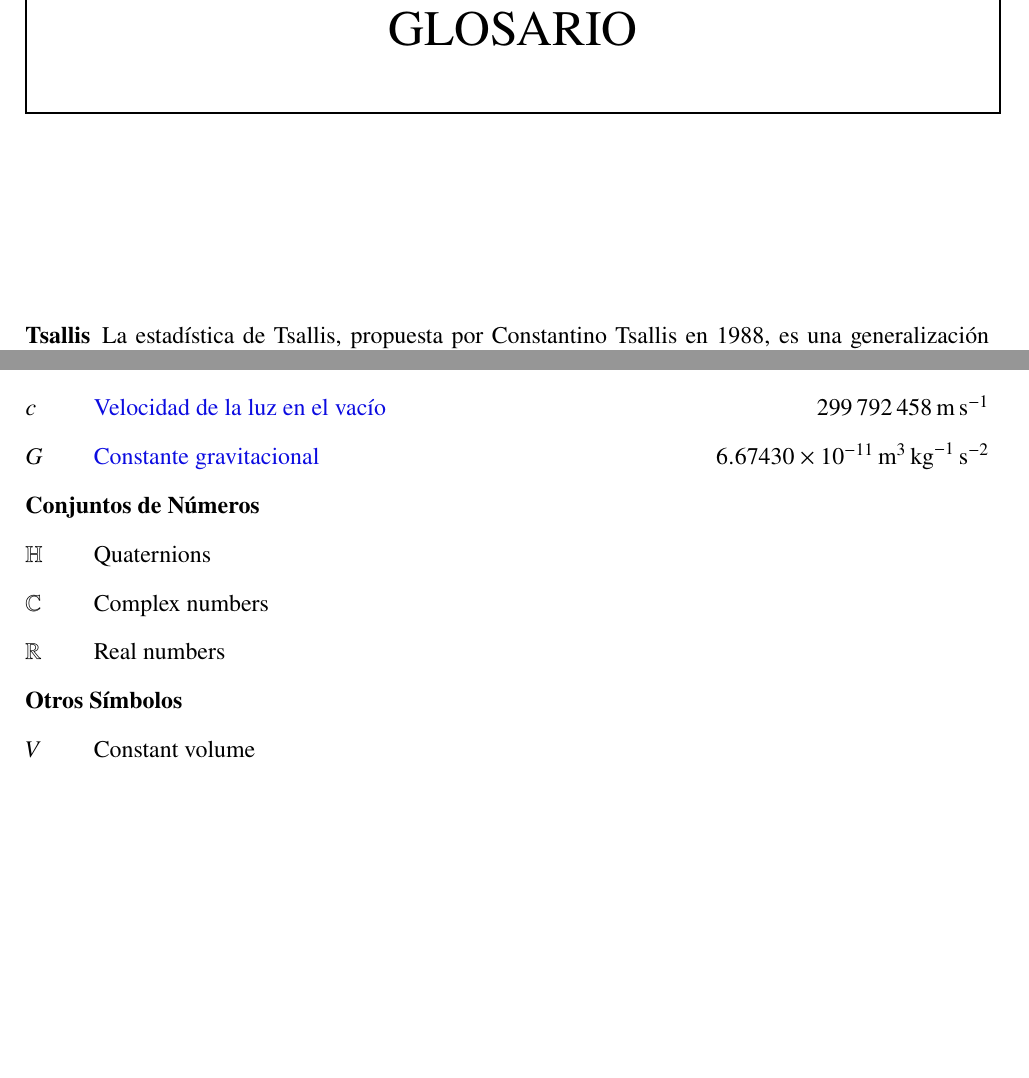
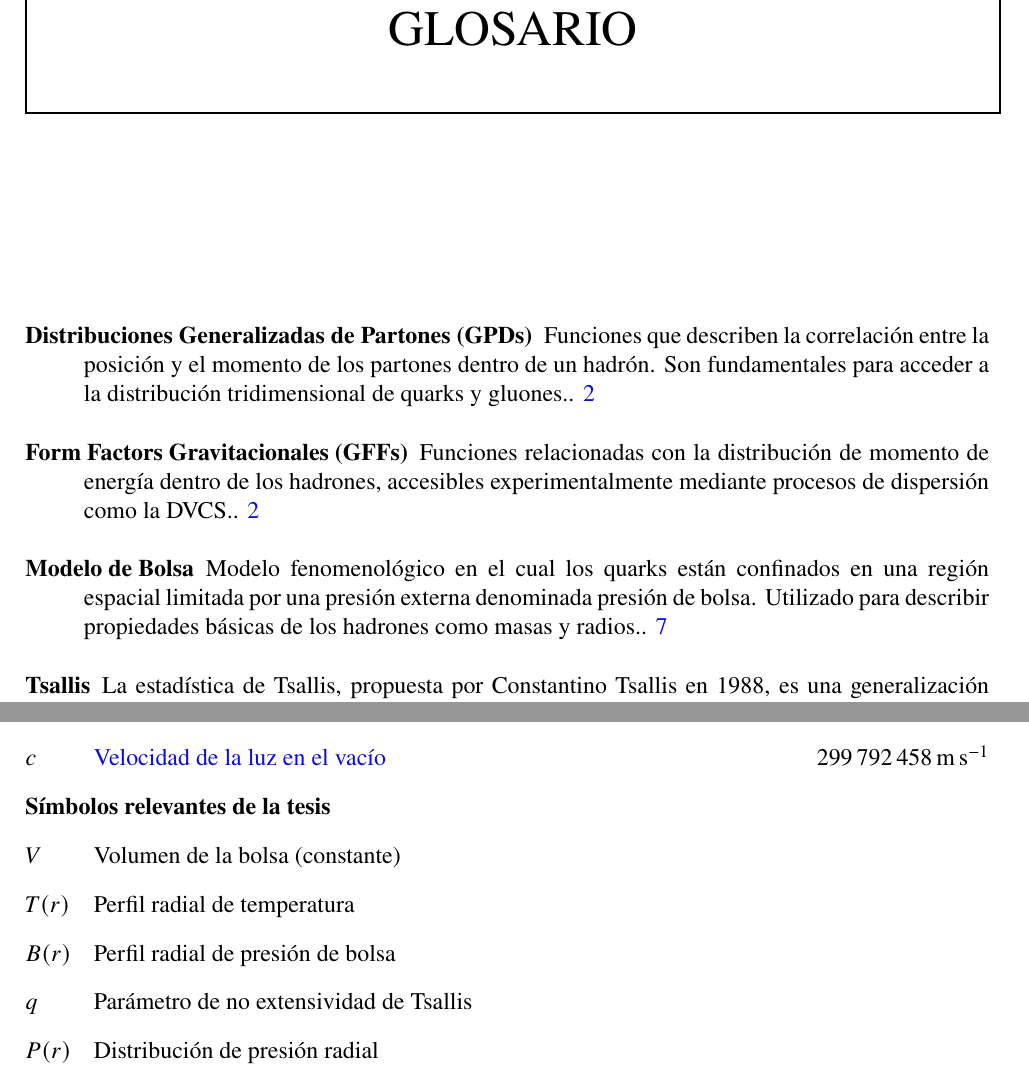
Before and after one commit to alexmatiasas/Thesis, a LaTeX thesis (main.tex, which reads glossary.tex, nomencl.tex, preamble.sty): two parts of pages 55 and 57 of 61, joined at a grey line, cut so that both start at the same text, the shorter picture padded with empty space. The pictures show the PDF file main.pdf that the author committed with the source.

Commit message:
final version

```diff
--- a/glossary.tex
+++ b/glossary.tex
@@ -52,3 +52,21 @@
     \]
     donde \( \sigma^i \) son las matrices de Pauli. Estas matrices son fundamentales en la formulación de la ecuación de Dirac, que describe partículas fermiónicas como los quarks y los electrones}
 }
+
+\newglossaryentry{bag_model}
+{
+    name=Modelo de Bolsa,
+    description={Modelo fenomenológico en el cual los quarks están confinados en una región espacial limitada por una presión externa denominada presión de bolsa. Utilizado para describir propiedades básicas de los hadrones como masas y radios.}
+}
+
+\newglossaryentry{gpd}
+{
+    name=Distribuciones Generalizadas de Partones (GPDs),
+    description={Funciones que describen la correlación entre la posición y el momento de los partones dentro de un hadrón. Son fundamentales para acceder a la distribución tridimensional de quarks y gluones.}
+}
+
+\newglossaryentry{gff}
+{
+    name=Form Factors Gravitacionales (GFFs),
+    description={Funciones relacionadas con la distribución de momento de energía dentro de los hadrones, accesibles experimentalmente mediante procesos de dispersión como la DVCS.}
+}
--- a/nomencl.tex
+++ b/nomencl.tex
@@ -8,7 +8,8 @@
 
 \nomenclature[A, 02]{$\hbar$}{\href{https://physics.nist.gov/cgi-bin/cuu/Value?hbar}{Constante reducida de Planck} \nomunit{\SI[group-digits=false]{1.054571817e-34}{\joule\second}}}
 
-\nomenclature[B, 03]{\(\mathbb{R}\)}{Real numbers}
-\nomenclature[B, 02]{\(\mathbb{C}\)}{Complex numbers}
-\nomenclature[B, 01]{\(\mathbb{H}\)}{Quaternions}
-\nomenclature[C]{\(V\)}{Constant volume}
+\nomenclature[B,01]{\(V\)}{Volumen de la bolsa (constante)}
+\nomenclature[B,02]{\(T(r)\)}{Perfil radial de temperatura}
+\nomenclature[B,03]{\(B(r)\)}{Perfil radial de presión de bolsa}
+\nomenclature[B,04]{\(q\)}{Parámetro de no extensividad de Tsallis}
+\nomenclature[B,05]{\(P(r)\)}{Distribución de presión radial}
--- a/preamble.sty
+++ b/preamble.sty
@@ -143,7 +129,7 @@
 \renewcommand\nomgroup[1]{%
   \item[\bfseries
   \ifstrequal{#1}{A}{Constantes Físicas}{%
-  \ifstrequal{#1}{B}{Conjuntos de Números}{%
+  \ifstrequal{#1}{B}{Símbolos relevantes de la tesis}{%
   \ifstrequal{#1}{C}{Otros Símbolos}{}}}%
 ]}
 
```
Also changed, not shown: Chapters/01-Introduction.tex (+2 -2 lines), Chapters/03-BagModel.tex (+2 -2 lines), acronyms.tex (+8 -5 lines), main.pdf, nomencl.tex (2 more changed lines), preamble.sty (14 more changed lines).
